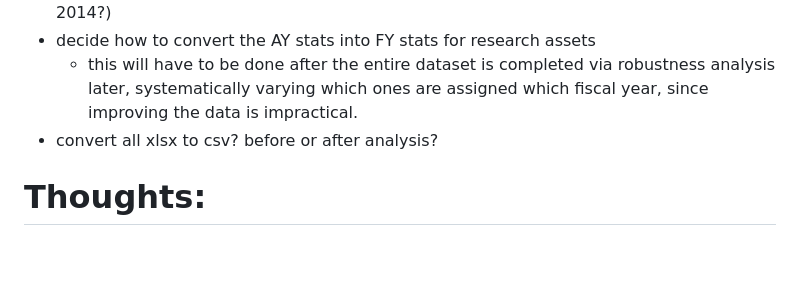
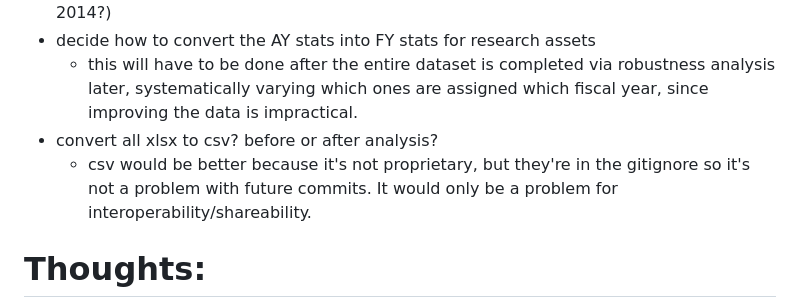
Before and after one commit to normanleeUI/predicting_e-resource-usage, a Markdown page: docs/notes_and_to-do.md, the part around the change. Drawn GitHub-style; blank space fills up the shorter version.

```diff
--- a/docs/notes_and_to-do.md
+++ b/docs/notes_and_to-do.md
@@ -44,6 +44,7 @@
 - decide how to convert the AY stats into FY stats for research assets
     - this will have to be done after the entire dataset is completed via robustness analysis later, systematically varying which ones are assigned which fiscal year, since improving the data is impractical.
 - convert all xlsx to csv? before or after analysis?
+    - csv would be better because it's not proprietary, but they're in the gitignore so it's not a problem with future commits. It would only be a problem for interoperability/shareability.
 
 # Thoughts:
 The **final fields** for each of these things should be:
```
Also changed, not shown: README.md (+21 -0 lines).
